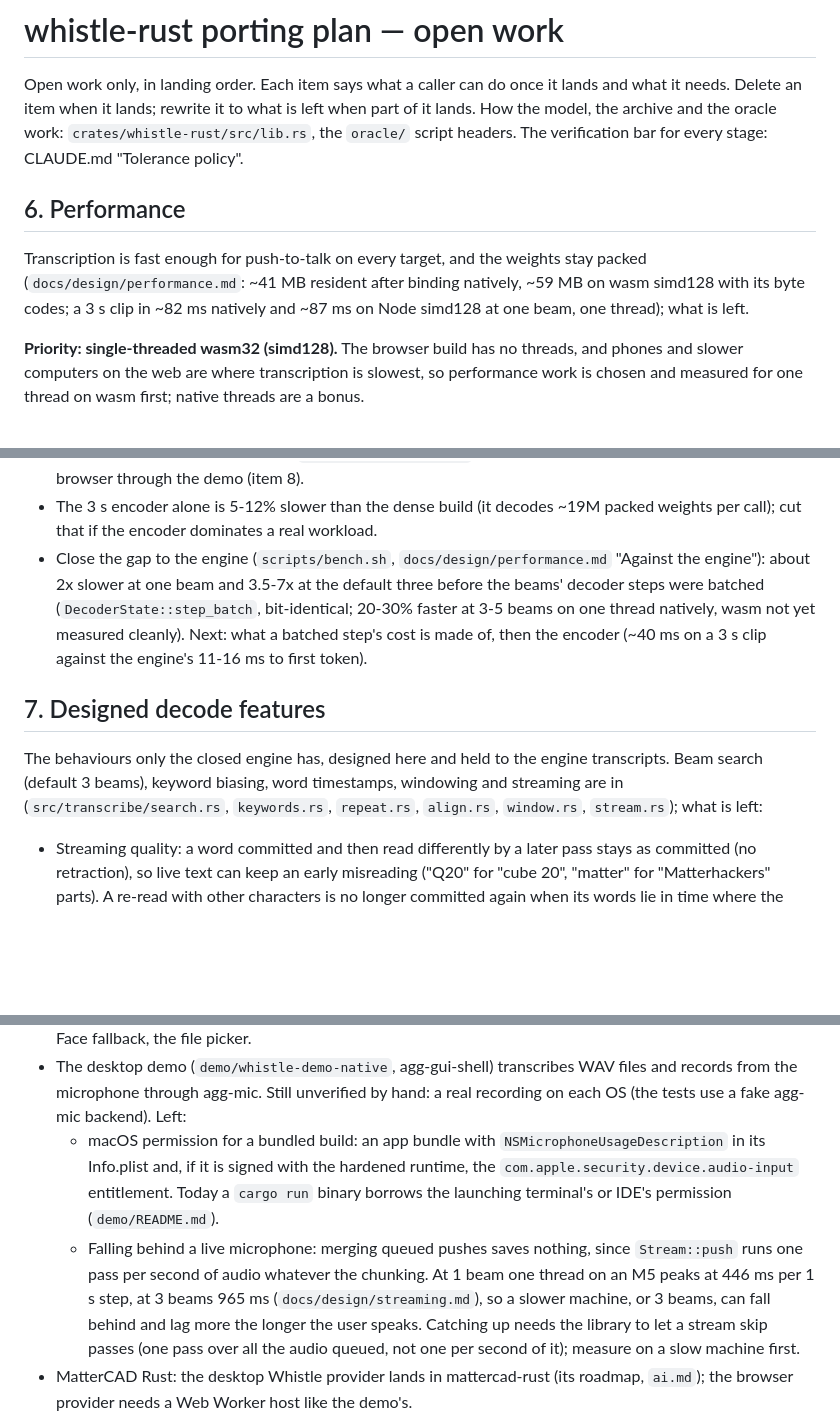
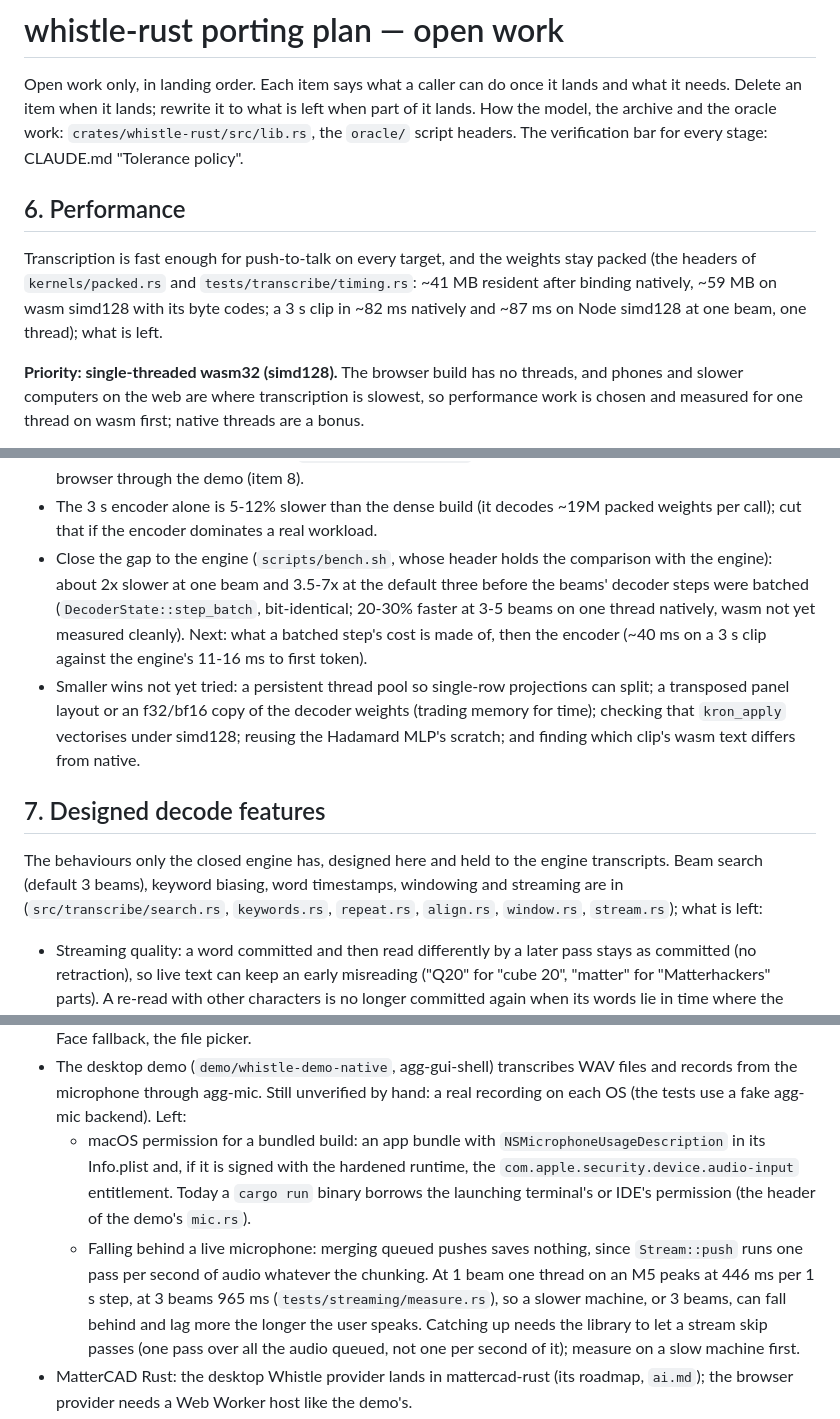
Before and after one commit to larsbrubaker/whistle-rust, a Markdown page: PORTING_PLAN.md, 3 parts joined by grey strips. Drawn GitHub-style; blank space fills up the shorter version.

Commit message:
Plan: pointers to the deleted design docs name the code that holds the text now, and the smaller performance ideas stay listed under item 6
Co-Authored-By: Claude Opus 5.5 <noreply@anthropic.com>

```diff
--- a/PORTING_PLAN.md
+++ b/PORTING_PLAN.md
@@ -2,15 +2,15 @@
 
 Open work only, in landing order. Each item says what a caller can do once it lands and what it
 needs. Delete an item when it lands; rewrite it to what is left when part of it lands. How the
-model, the archive and the oracle work: `crates/whistle-rust/src/lib.rs`, the `oracle/` script headers. The
-verification bar for every stage: CLAUDE.md "Tolerance policy".
+model, the archive and the oracle work: `crates/whistle-rust/src/lib.rs`, the `oracle/` script
+headers. The verification bar for every stage: CLAUDE.md "Tolerance policy".
 
 ## 6. Performance
 
-Transcription is fast enough for push-to-talk on every target, and the weights stay packed
-(`docs/design/performance.md`: ~41 MB resident after binding natively, ~59 MB on wasm simd128
-with its byte codes; a 3 s clip in ~82 ms natively and ~87 ms on Node simd128 at one beam, one
-thread); what is left.
+Transcription is fast enough for push-to-talk on every target, and the weights stay packed (the
+headers of `kernels/packed.rs` and `tests/transcribe/timing.rs`: ~41 MB resident after binding
+natively, ~59 MB on wasm simd128 with its byte codes; a 3 s clip in ~82 ms natively and ~87 ms on
+Node simd128 at one beam, one thread); what is left.
 
 **Priority: single-threaded wasm32 (simd128).** The browser build has no threads, and phones and
 slower computers on the web are where transcription is slowest, so performance work is chosen
@@ -28,18 +28,23 @@ and measured for one thread on wasm first; native threads are a bonus.
   table on a quiet machine, and measure in the browser through the demo (item 8).
 - The 3 s encoder alone is 5-12% slower than the dense build (it decodes ~19M packed weights per
   call); cut that if the encoder dominates a real workload.
-- Close the gap to the engine (`scripts/bench.sh`, `docs/design/performance.md` "Against the
-  engine"): about 2x slower at one beam and 3.5-7x at the default three before the beams'
+- Close the gap to the engine (`scripts/bench.sh`, whose header holds the comparison
+  with the engine): about 2x slower at one beam and 3.5-7x at the default three before the beams'
   decoder steps were batched (`DecoderState::step_batch`, bit-identical; 20-30% faster at 3-5
   beams on one thread natively, wasm not yet measured cleanly). Next: what a batched step's cost
   is made of, then the encoder (~40 ms on a 3 s clip against the engine's 11-16 ms to first
   token).
+- Smaller wins not yet tried: a persistent thread pool so single-row projections can split; a
+  transposed panel layout or an f32/bf16 copy of the decoder weights (trading memory for time);
+  checking that `kron_apply` vectorises under simd128; reusing the Hadamard MLP's scratch; and
+  finding which clip's wasm text differs from native.
 
 ## 7. Designed decode features
 
-The behaviours only the closed engine has, designed here and held to the engine transcripts.
-Beam search (default 3 beams), keyword biasing, word timestamps, windowing and streaming are in
-(`src/transcribe/search.rs`, `keywords.rs`, `repeat.rs`, `align.rs`, `window.rs`, `stream.rs`); what is left:
+The behaviours only the closed engine has, designed here and held to the engine transcripts. Beam
+search (default 3 beams), keyword biasing, word timestamps, windowing and streaming are in
+(`src/transcribe/search.rs`, `keywords.rs`, `repeat.rs`, `align.rs`, `window.rs`, `stream.rs`);
+what is left:
 
 - Streaming quality: a word committed and then read differently by a later pass stays as
   committed (no retraction), so live text can keep an early misreading ("Q20" for "cube 20",
@@ -77,10 +82,10 @@ Beam search (default 3 beams), keyword biasing, word timestamps, windowing and s
   - macOS permission for a bundled build: an app bundle with `NSMicrophoneUsageDescription` in
     its Info.plist and, if it is signed with the hardened runtime, the
     `com.apple.security.device.audio-input` entitlement. Today a `cargo run` binary borrows the
-    launching terminal's or IDE's permission (`demo/README.md`).
+    launching terminal's or IDE's permission (the header of the demo's `mic.rs`).
   - Falling behind a live microphone: merging queued pushes saves nothing, since `Stream::push`
     runs one pass per second of audio whatever the chunking. At 1 beam one thread on an M5
-    peaks at 446 ms per 1 s step, at 3 beams 965 ms (`docs/design/streaming.md`), so a slower
+    peaks at 446 ms per 1 s step, at 3 beams 965 ms (`tests/streaming/measure.rs`), so a slower
     machine, or 3 beams, can fall behind and lag more the longer the user speaks. Catching up
     needs the library to let a stream skip passes (one pass over all the audio queued, not one
     per second of it); measure on a slow machine first.
```
